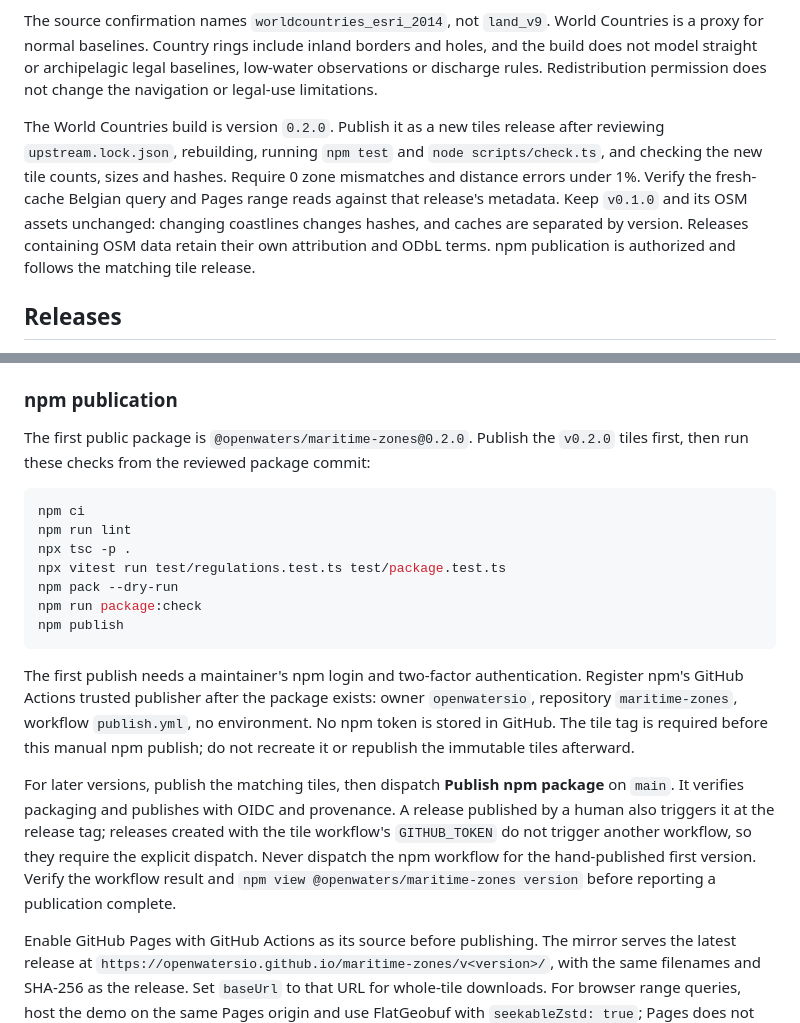
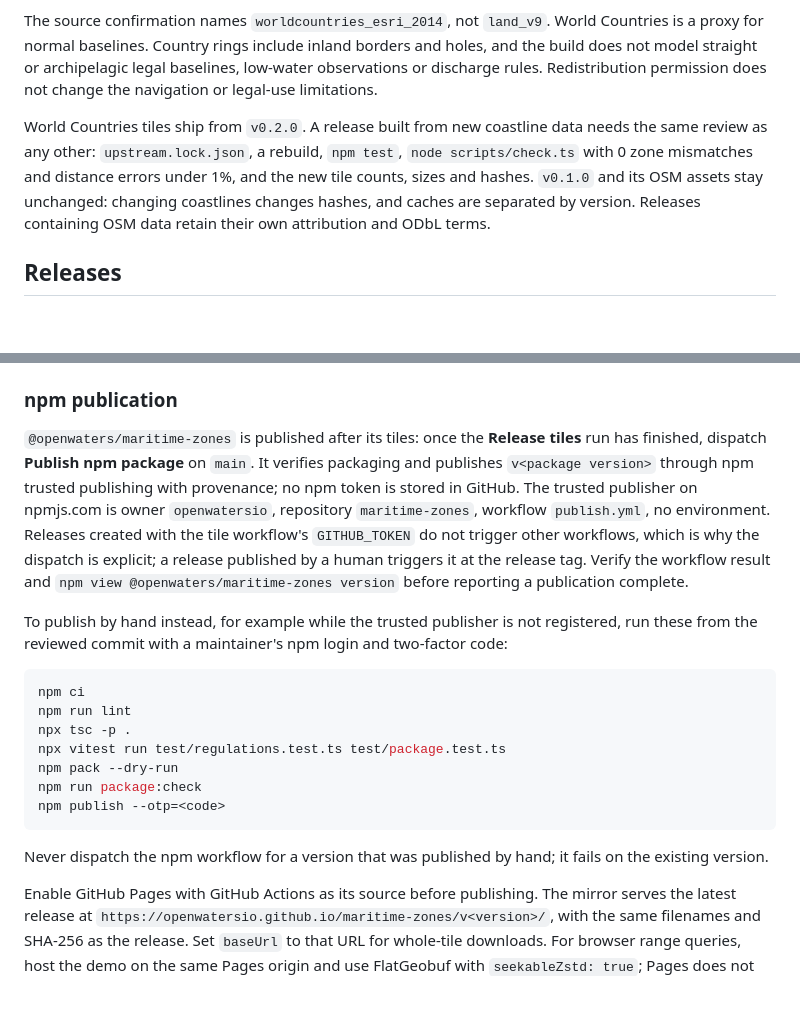
Before and after one commit to openwatersio/maritime-zones, a Markdown page: CONTRIBUTING.md, 2 parts joined by grey strips. GitHub-like rendering; blank space fills up the shorter version.

Commit message:
Describe the published package instead of the first publish
The README and CONTRIBUTING were written before @openwaters/maritime-zones existed on npm and told readers the first publish was pending. The package and the v0.2.0 tiles are out, so the docs describe the steady state: dispatch the npm workflow after each tile release, with the manual publish kept as the fallback.

Co-Authored-By: Claude Fable 5.1 <noreply@anthropic.com>

````diff
--- a/CONTRIBUTING.md
+++ b/CONTRIBUTING.md
@@ -117,7 +117,7 @@ The reply approves the proposed derived-tile redistribution and monthly load. VL
 
 The source confirmation names `worldcountries_esri_2014`, not `land_v9`. World Countries is a proxy for normal baselines. Country rings include inland borders and holes, and the build does not model straight or archipelagic legal baselines, low-water observations or discharge rules. Redistribution permission does not change the navigation or legal-use limitations.
 
-The World Countries build is version `0.2.0`. Publish it as a new tiles release after reviewing `upstream.lock.json`, rebuilding, running `npm test` and `node scripts/check.ts`, and checking the new tile counts, sizes and hashes. Require 0 zone mismatches and distance errors under 1%. Verify the fresh-cache Belgian query and Pages range reads against that release's metadata. Keep `v0.1.0` and its OSM assets unchanged: changing coastlines changes hashes, and caches are separated by version. Releases containing OSM data retain their own attribution and ODbL terms. npm publication is authorized and follows the matching tile release.
+World Countries tiles ship from `v0.2.0`. A release built from new coastline data needs the same review as any other: `upstream.lock.json`, a rebuild, `npm test`, `node scripts/check.ts` with 0 zone mismatches and distance errors under 1%, and the new tile counts, sizes and hashes. `v0.1.0` and its OSM assets stay unchanged: changing coastlines changes hashes, and caches are separated by version. Releases containing OSM data retain their own attribution and ODbL terms.
 
 ## Releases
 
@@ -139,7 +139,9 @@ VLIZ has approved the proposed derived-tile redistribution through GitHub releas
 
 ### npm publication
 
-The first public package is `@openwaters/maritime-zones@0.2.0`. Publish the `v0.2.0` tiles first, then run these checks from the reviewed package commit:
+`@openwaters/maritime-zones` is published after its tiles: once the **Release tiles** run has finished, dispatch **Publish npm package** on `main`. It verifies packaging and publishes `v<package version>` through npm trusted publishing with provenance; no npm token is stored in GitHub. The trusted publisher on npmjs.com is owner `openwatersio`, repository `maritime-zones`, workflow `publish.yml`, no environment. Releases created with the tile workflow's `GITHUB_TOKEN` do not trigger other workflows, which is why the dispatch is explicit; a release published by a human triggers it at the release tag. Verify the workflow result and `npm view @openwaters/maritime-zones version` before reporting a publication complete.
+
+To publish by hand instead, for example while the trusted publisher is not registered, run these from the reviewed commit with a maintainer's npm login and two-factor code:
 
 ```sh
 npm ci
@@ -148,12 +150,10 @@ npx tsc -p .
 npx vitest run test/regulations.test.ts test/package.test.ts
 npm pack --dry-run
 npm run package:check
-npm publish
+npm publish --otp=<code>
 ```
 
-The first publish needs a maintainer's npm login and two-factor authentication. Register npm's GitHub Actions trusted publisher after the package exists: owner `openwatersio`, repository `maritime-zones`, workflow `publish.yml`, no environment. No npm token is stored in GitHub. The tile tag is required before this manual npm publish; do not recreate it or republish the immutable tiles afterward.
-
-For later versions, publish the matching tiles, then dispatch **Publish npm package** on `main`. It verifies packaging and publishes with OIDC and provenance. A release published by a human also triggers it at the release tag; releases created with the tile workflow's `GITHUB_TOKEN` do not trigger another workflow, so they require the explicit dispatch. Never dispatch the npm workflow for the hand-published first version. Verify the workflow result and `npm view @openwaters/maritime-zones version` before reporting a publication complete.
+Never dispatch the npm workflow for a version that was published by hand; it fails on the existing version.
 
 Enable GitHub Pages with GitHub Actions as its source before publishing. The mirror serves the latest release at `https://openwatersio.github.io/maritime-zones/v<version>/`, with the same filenames and SHA-256 as the release. Set `baseUrl` to that URL for whole-tile downloads. For browser range queries, host the demo on the same Pages origin and use FlatGeobuf with `seekableZstd: true`; Pages does not expose the `Content-Range` header to other origins. See [Tile format](docs/tile-format.md).
 
````
Also changed, not shown: README.md (+3 -3 lines).
